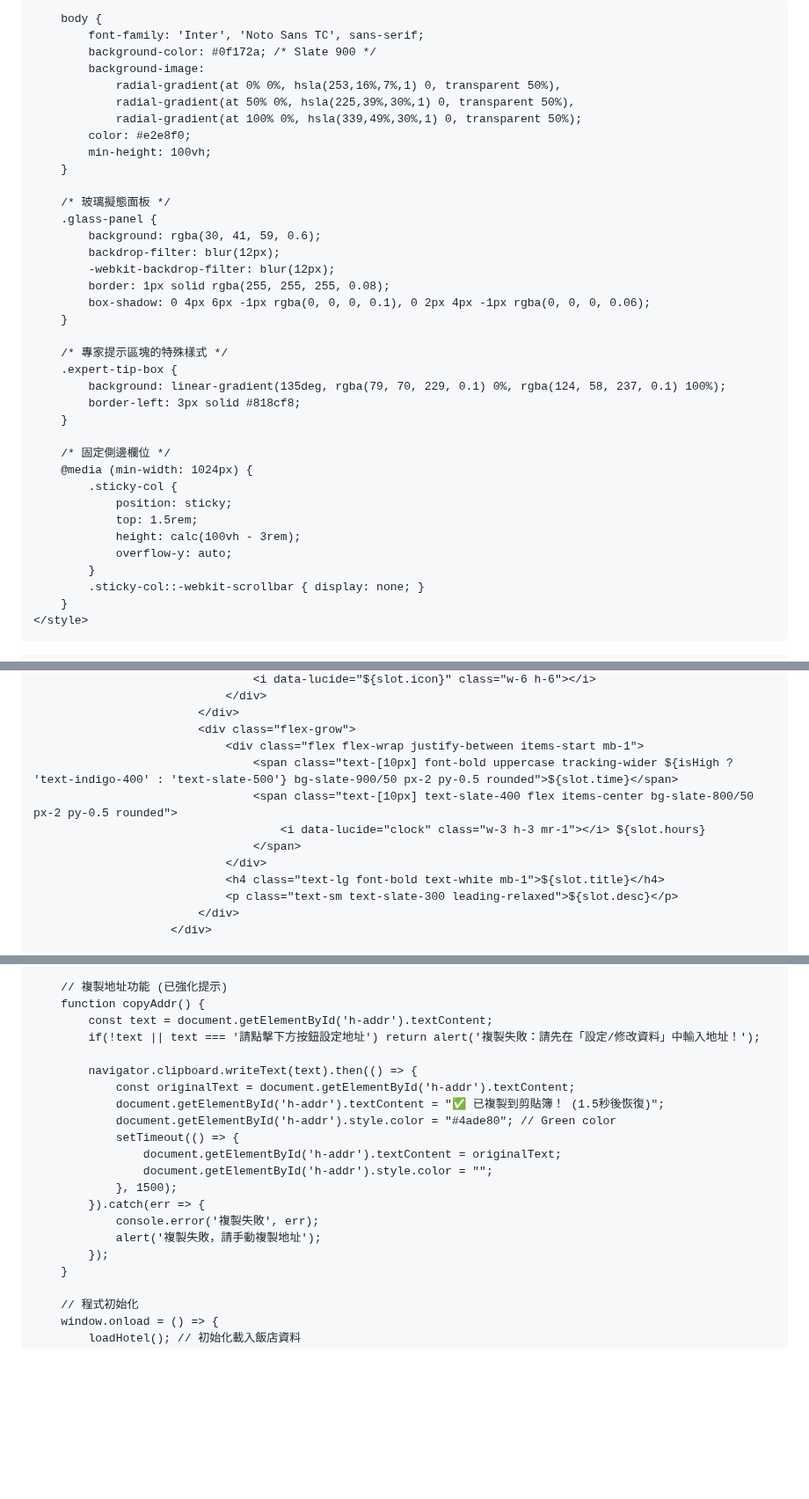
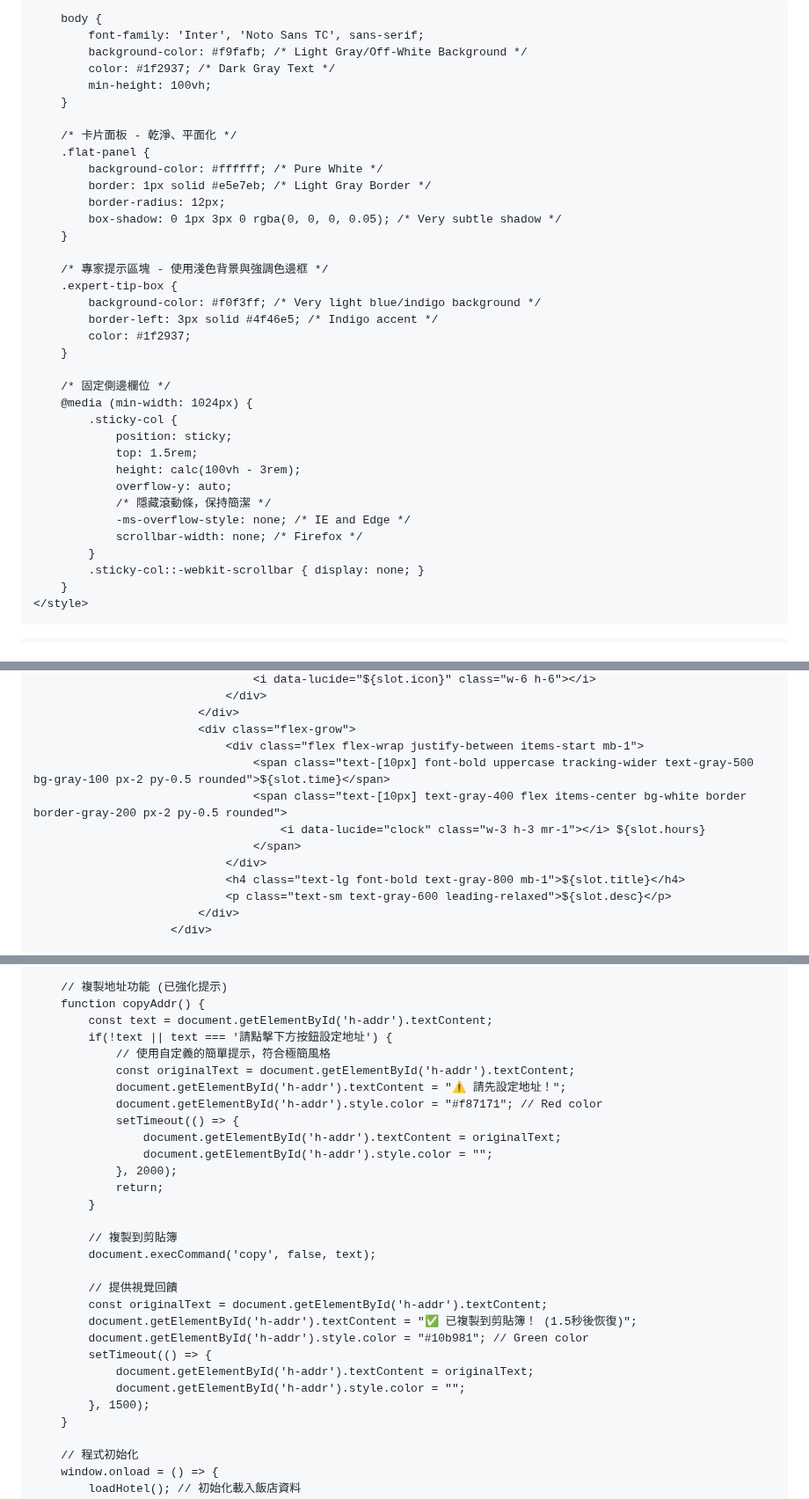
Before and after one commit to a171487/tokyo-vibe-itinerary, a Markdown page: README.md, 3 parts joined by grey strips. Shown at 88% size. Rendered like a GitHub page; blank space fills up the shorter version.

```diff
--- a/README.md
+++ b/README.md
@@ -3,36 +3,33 @@
 <head>
     <meta charset="UTF-8">
     <meta name="viewport" content="width=device-width, initial-scale=1.0">
-    <title>TOKYO VIBE | 專業切換儀表板</title>
+    <title>TOKYO VIBE | UNIQLO極簡風儀表板</title>
     <script src="https://cdn.tailwindcss.com"></script>
     <script src="https://unpkg.com/lucide@latest"></script>
     <style>
+        /* UNIQLO風格字體: 乾淨的Sans-serif */
         @import url('https://fonts.googleapis.com/css2?family=Inter:wght@300;400;600;800&family=Noto+Sans+TC:wght@300;400;500;700&display=swap');
 
         body {
             font-family: 'Inter', 'Noto Sans TC', sans-serif;
-            background-color: #0f172a; /* Slate 900 */
-            background-image:
-                radial-gradient(at 0% 0%, hsla(253,16%,7%,1) 0, transparent 50%),
-                radial-gradient(at 50% 0%, hsla(225,39%,30%,1) 0, transparent 50%),
-                radial-gradient(at 100% 0%, hsla(339,49%,30%,1) 0, transparent 50%);
-            color: #e2e8f0;
+            background-color: #f9fafb; /* Light Gray/Off-White Background */
+            color: #1f2937; /* Dark Gray Text */
             min-height: 100vh;
         }
 
-        /* 玻璃擬態面板 */
-        .glass-panel {
-            background: rgba(30, 41, 59, 0.6);
-            backdrop-filter: blur(12px);
-            -webkit-backdrop-filter: blur(12px);
-            border: 1px solid rgba(255, 255, 255, 0.08);
-            box-shadow: 0 4px 6px -1px rgba(0, 0, 0, 0.1), 0 2px 4px -1px rgba(0, 0, 0, 0.06);
+        /* 卡片面板 - 乾淨、平面化 */
+        .flat-panel {
+            background-color: #ffffff; /* Pure White */
+            border: 1px solid #e5e7eb; /* Light Gray Border */
+            border-radius: 12px;
+            box-shadow: 0 1px 3px 0 rgba(0, 0, 0, 0.05); /* Very subtle shadow */
         }
 
-        /* 專家提示區塊的特殊樣式 */
+        /* 專家提示區塊 - 使用淺色背景與強調色邊框 */
         .expert-tip-box {
-            background: linear-gradient(135deg, rgba(79, 70, 229, 0.1) 0%, rgba(124, 58, 237, 0.1) 100%);
-            border-left: 3px solid #818cf8;
+            background-color: #f0f3ff; /* Very light blue/indigo background */
+            border-left: 3px solid #4f46e5; /* Indigo accent */
+            color: #1f2937;
         }
 
         /* 固定側邊欄位 */
@@ -42,6 +39,9 @@
                 top: 1.5rem;
                 height: calc(100vh - 3rem);
                 overflow-y: auto;
+                /* 隱藏滾動條，保持簡潔 */
+                -ms-overflow-style: none; /* IE and Edge */
+                scrollbar-width: none; /* Firefox */
             }
             .sticky-col::-webkit-scrollbar { display: none; }
         }
@@ -531,13 +529,13 @@
                             </div>
                             <div class="flex-grow">
                                 <div class="flex flex-wrap justify-between items-start mb-1">
-                                    <span class="text-[10px] font-bold uppercase tracking-wider ${isHigh ? 'text-indigo-400' : 'text-slate-500'} bg-slate-900/50 px-2 py-0.5 rounded">${slot.time}</span>
-                                    <span class="text-[10px] text-slate-400 flex items-center bg-slate-800/50 px-2 py-0.5 rounded">
+                                    <span class="text-[10px] font-bold uppercase tracking-wider text-gray-500 bg-gray-100 px-2 py-0.5 rounded">${slot.time}</span>
+                                    <span class="text-[10px] text-gray-400 flex items-center bg-white border border-gray-200 px-2 py-0.5 rounded">
                                         <i data-lucide="clock" class="w-3 h-3 mr-1"></i> ${slot.hours}
                                     </span>
                                 </div>
-                                <h4 class="text-lg font-bold text-white mb-1">${slot.title}</h4>
-                                <p class="text-sm text-slate-300 leading-relaxed">${slot.desc}</p>
+                                <h4 class="text-lg font-bold text-gray-800 mb-1">${slot.title}</h4>
+                                <p class="text-sm text-gray-600 leading-relaxed">${slot.desc}</p>
                             </div>
                         </div>
 
@@ -617,20 +615,29 @@
         // 複製地址功能 (已強化提示)
         function copyAddr() {
             const text = document.getElementById('h-addr').textContent;
-            if(!text || text === '請點擊下方按鈕設定地址') return alert('複製失敗：請先在「設定/修改資料」中輸入地址！');
-
-            navigator.clipboard.writeText(text).then(() => {
+            if(!text || text === '請點擊下方按鈕設定地址') {
+                // 使用自定義的簡單提示，符合極簡風格
                 const originalText = document.getElementById('h-addr').textContent;
-                document.getElementById('h-addr').textContent = "✅ 已複製到剪貼簿！ (1.5秒後恢復)";
-                document.getElementById('h-addr').style.color = "#4ade80"; // Green color
+                document.getElementById('h-addr').textContent = "⚠️ 請先設定地址！";
+                document.getElementById('h-addr').style.color = "#f87171"; // Red color
                 setTimeout(() => {
                     document.getElementById('h-addr').textContent = originalText;
                     document.getElementById('h-addr').style.color = "";
-                }, 1500);
-            }).catch(err => {
-                console.error('複製失敗', err);
-                alert('複製失敗，請手動複製地址');
-            });
+                }, 2000);
+                return;
+            }
+
+            // 複製到剪貼簿
+            document.execCommand('copy', false, text);
+
+            // 提供視覺回饋
+            const originalText = document.getElementById('h-addr').textContent;
+            document.getElementById('h-addr').textContent = "✅ 已複製到剪貼簿！ (1.5秒後恢復)";
+            document.getElementById('h-addr').style.color = "#10b981"; // Green color
+            setTimeout(() => {
+                document.getElementById('h-addr').textContent = originalText;
+                document.getElementById('h-addr').style.color = "";
+            }, 1500);
         }
 
         // 程式初始化
```
Also changed, not shown: other parts of README.md (+74 -76 lines).
